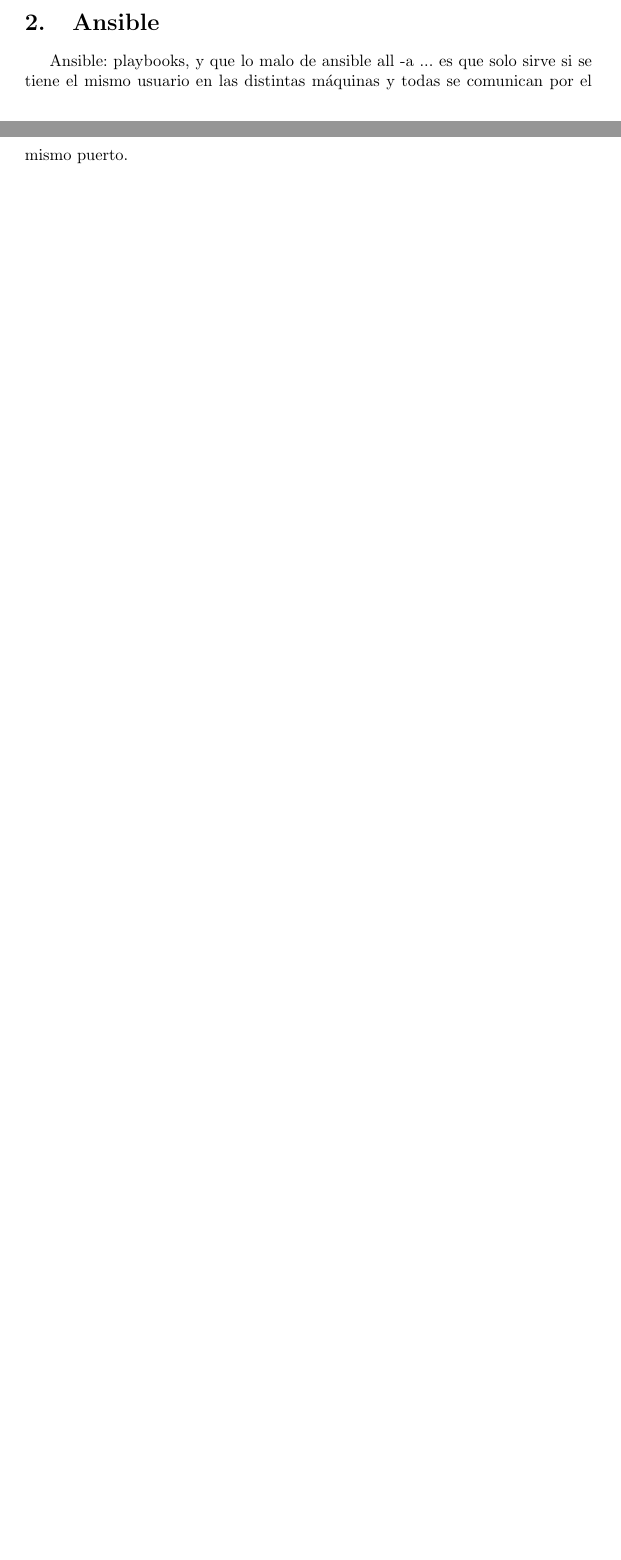
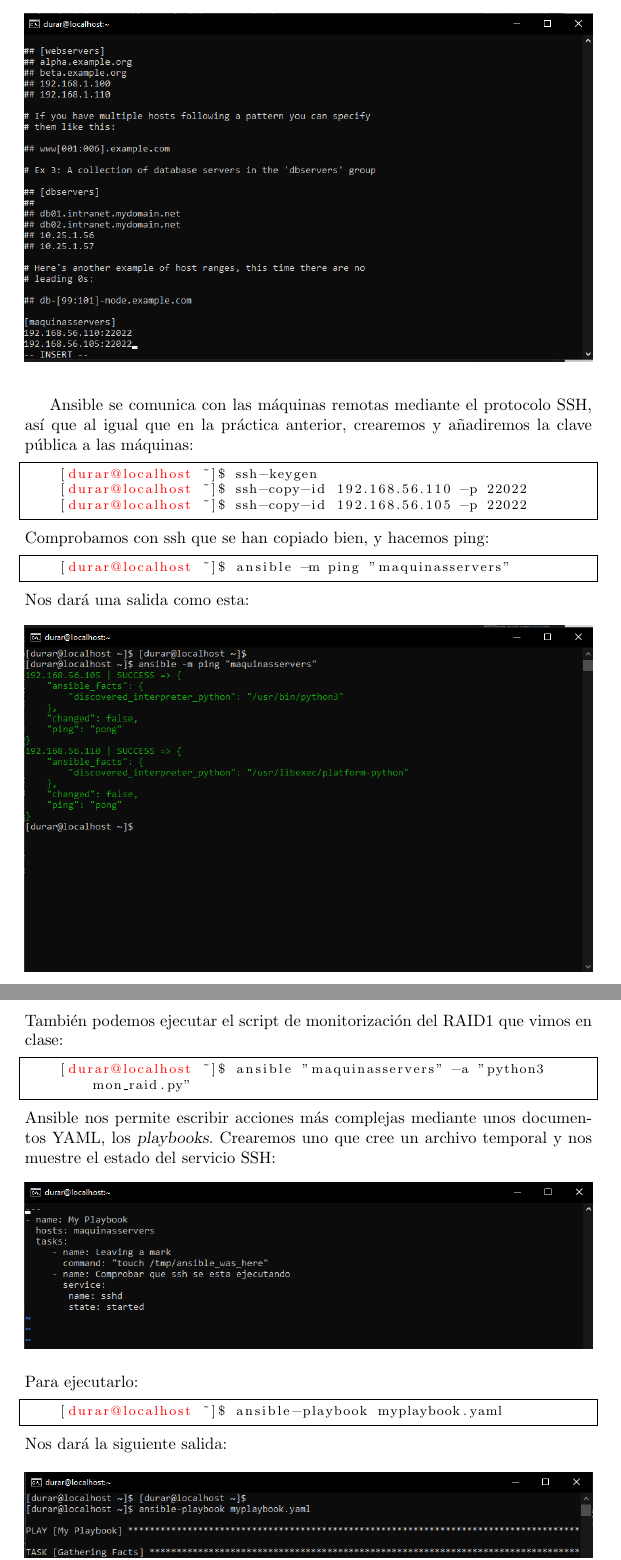
Before and after one commit to elB1MBO/PracticasISE, a LaTeX document (Practica3/Practica3.tex): two parts of pages 8 and 9 of 9 before the commit and two parts of pages 10 and 11 of 11 after it, joined at a grey line, cut at the place of the change, the shorter picture padded with empty space. Compiled offline with pdfLaTeX.

Commit message:
Terminado sin bibliografia

```diff
--- a/Practica3/Practica3.tex
+++ b/Practica3/Practica3.tex
@@ -5,6 +5,7 @@
 \usepackage{graphicx}
 \usepackage{listings}
 \usepackage{color}
+\usepackage{hyperref}
 
 \definecolor{dkgreen}{rgb}{0,0.6,0}
 \definecolor{gray}{rgb}{0.5,0.5,0.5}
@@ -216,3 +213,0 @@
-\section{Ansible}
-Ansible: playbooks, y que lo malo de ansible all -a ... es que solo sirve si se tiene
-el mismo usuario en las distintas máquinas y todas se comunican por el mismo puerto.
@@ -218,0 +249,35 @@
+\begin{figure}
+    \centering
+    \includegraphics[width=\textwidth]{cambiando conf de ansible1.png}
+\end{figure}
+Ansible se comunica con las máquinas remotas mediante el protocolo SSH, así que al igual que en la
+práctica anterior, crearemos y añadiremos la clave pública a las máquinas:
+\begin{lstlisting}[style=bashCentOS]
+    [durar@localhost ~]$ ssh-keygen
+    [durar@localhost ~]$ ssh-copy-id 192.168.56.110 -p 22022
+    [durar@localhost ~]$ ssh-copy-id 192.168.56.105 -p 22022
+\end{lstlisting}
+Comprobamos con ssh que se han copiado bien, y hacemos ping:
+\begin{lstlisting}[style=bashCentOS]
+    [durar@localhost ~]$ ansible -m ping "maquinasservers"
+\end{lstlisting}
+Nos dará una salida como esta:
+\begin{figure}[hbt!]
+    \centering
+    \includegraphics[width=\textwidth]{salida de ansible ping.png}
+\end{figure}
+\newline También podemos ejecutar el script de monitorización del RAID1 que vimos en clase:
+\begin{lstlisting}[style=bashCentOS]
+    [durar@localhost ~]$ ansible "maquinasservers" -a "python3 mon_raid.py"
+\end{lstlisting}
+Ansible nos permite escribir acciones más complejas mediante unos documentos YAML, los \textsl{playbooks}.
+Crearemos uno que cree un archivo temporal y nos muestre el estado del servicio SSH:
+\begin{figure}[hbt!]
+    \centering
+    \includegraphics[width=\textwidth]{mi playbook.png}
+\end{figure}
+\newline Para ejecutarlo:
+\begin{lstlisting}[style=bashCentOS]
+    [durar@localhost ~]$ ansible-playbook myplaybook.yaml
+\end{lstlisting}
+Nos dará la siguiente salida:
@@ -219 +288,5 @@
+\newline Vemos que nos muestra un warning por el touch, y nos dice como solucionarlo o ignorarlo, pero
+acepta la otra tarea, que se ejecuta correctamente.
+\newpage
+
 \end{document}
```
Also changed, not shown: Practica3/Practica3.pdf, Practica3/cambiando conf de ansible1.png (added), Practica3/mi playbook.png (added), Practica3/salida de ansible ping.png (added), Practica3/salida de playbook.png (added), Practica3/Practica3.tex (44 more changed lines), 7 other files.
